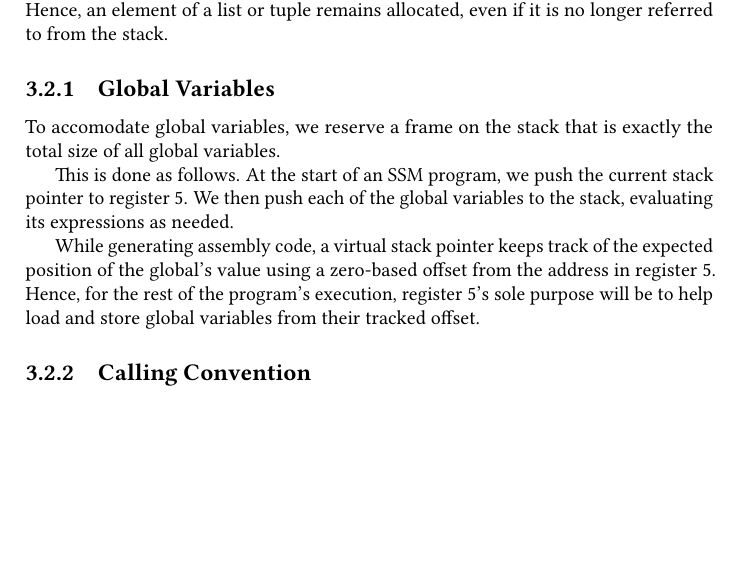
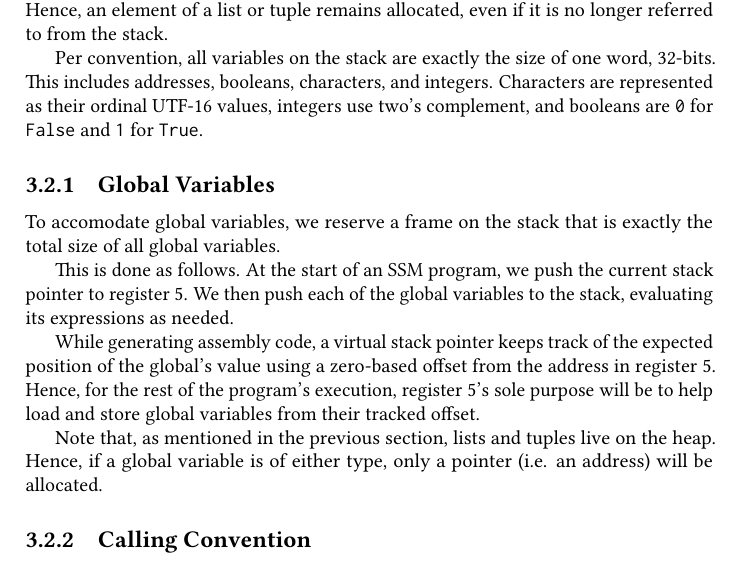
Before and after one commit to thomwiggers/compilerconstruction, a LaTeX document (report/report.tex, which reads report/codegeneration.tex): part of page 15 of 24, cut so that both start at the same text, the shorter picture padded with empty space. Compiled offline with pdfLaTeX.

Commit message:
More on representations.

```diff
--- a/report/codegeneration.tex
+++ b/report/codegeneration.tex
@@ -109,6 +109,10 @@ However, unlike the normal stack, we make use of the heap to allocate lists and
 At the time of writing, no garbage collection has been implemented.
 Hence, an element of a list or tuple remains allocated, even if it is no longer referred to from the stack.
 
+Per convention, all variables on the stack are exactly the size of one word, 32-bits.
+This includes addresses, booleans, characters, and integers.
+Characters are represented as their ordinal UTF-16 values, integers use two's complement, and booleans are \texttt{0} for \texttt{False} and \texttt{1} for \texttt{True}.
+
 
 \subsection{Global Variables}
 
@@ -121,6 +125,8 @@ We then push each of the global variables to the stack, evaluating its expressio
 While generating assembly code, a virtual stack pointer keeps track of the expected position of the global's value using a zero-based offset from the address in register 5.
 Hence, for the rest of the program's execution, register 5's sole purpose will be to help load and store global variables from their tracked offset.
 
+Note that, as mentioned in the previous section, lists and tuples live on the heap. Hence, if a global variable is of either type, only a pointer (i.e. an address) will be allocated.
+
 
 \subsection{Calling Convention}
 
```
